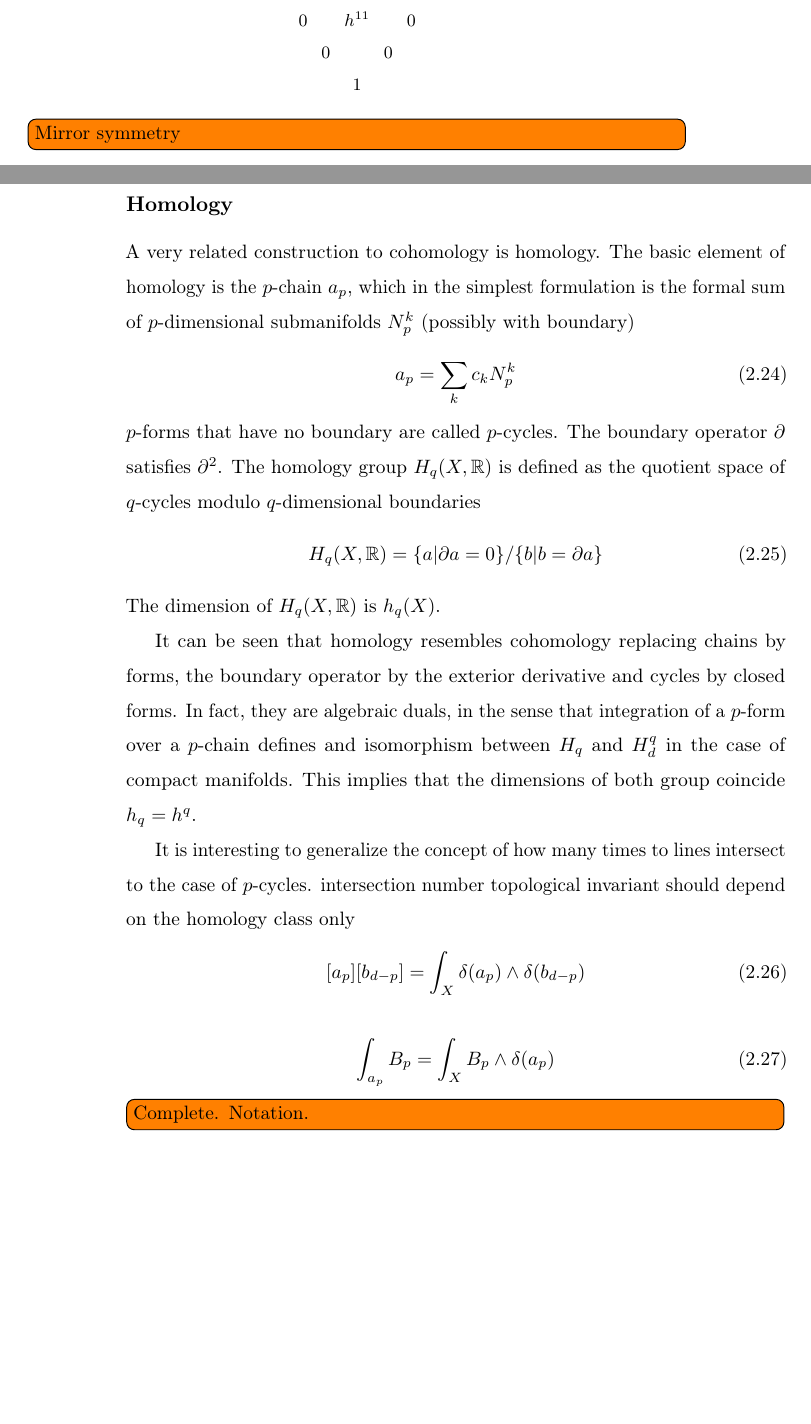
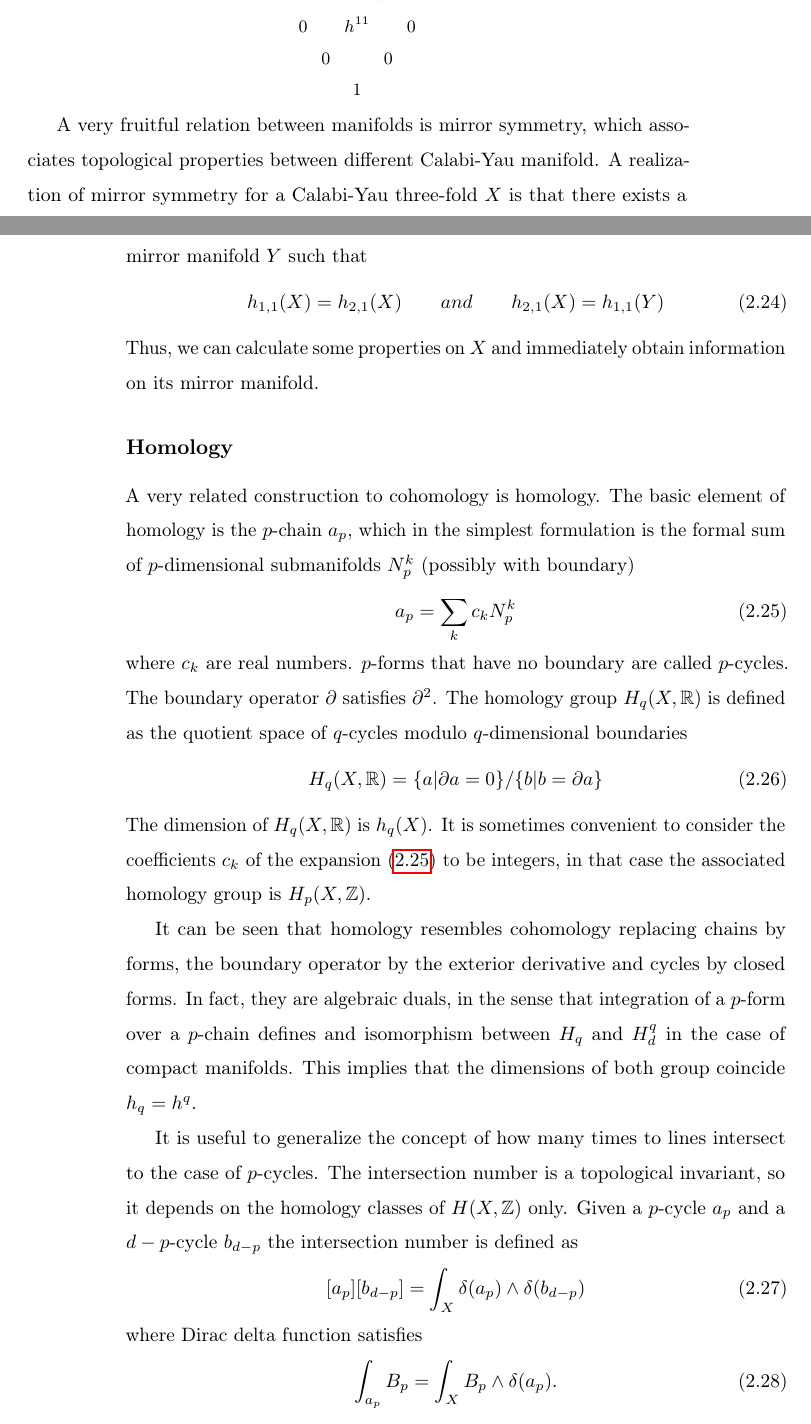
Before and after one commit to johnxliu/Master-thesis, a LaTeX thesis (Thesis/main.tex, which reads Thesis/2-Developement.tex): two parts of pages 17 and 18 of 29, joined at a grey line, cut so that both start at the same text, the shorter picture padded with empty space. Compiled offline with pdfLaTeX.

Commit message:
modified:   2-Developement.tex 	modified:   main.pdf

```diff
--- a/Thesis/2-Developement.tex
+++ b/Thesis/2-Developement.tex
@@ -323,7 +323,14 @@ In the case of a Calabi-Yau three-fold
 \end{array}
 \]}
 
-\todoin{Mirror symmetry}
+A very fruitful relation between manifolds is mirror symmetry, which associates topological
+properties between different Calabi-Yau manifold.
+A realization of mirror symmetry for a Calabi-Yau three-fold $X$ is that there exists a mirror manifold $Y$
+such that
+\begin{equation}
+  h_{1,1}(X)=h_{2,1}(X) \qquad and \qquad h_{2,1}(X)=h_{1,1}(Y)
+\end{equation}
+Thus, we can calculate some properties on $X$ and immediately obtain information on its mirror manifold.
 
 \subsection{Homology}
 
@@ -332,7 +339,9 @@ The basic element of homology is the $p$-chain $a_p$, which in the simplest form
 formal sum of $p$-dimensional submanifolds $N_p^k$ (possibly with boundary)
 \begin{equation}
   a_p = \sum_k c_k N_p^k
+  \label{eq:exp}
 \end{equation}
+where $c_k$ are real numbers.
 $p$-forms that have no boundary are called $p$-cycles. The boundary operator $\partial$ satisfies $\partial^2$.
 The homology group $H_q(X,\mathbb R)$ is defined as the quotient space of $q$-cycles modulo $q$-dimensional
 boundaries
@@ -340,6 +349,8 @@ boundaries
   H_q(X,\mathbb R) =\qty{a| \partial a=0}/\qty{b|b=\partial a}
 \end{equation}
 The dimension of $H_q(X,\mathbb R)$ is $h_q(X)$.
+It is sometimes convenient to consider the coefficients $c_k$ of the expansion \eqref{eq:exp} to
+be integers, in that case the associated homology group is $H_p(X,\mathbb Z)$.
 
 It can be seen that homology resembles cohomology replacing chains by forms, the boundary operator
 by the exterior derivative and cycles by closed forms.
@@ -347,19 +358,18 @@ In fact, they are algebraic duals, in the sense that integration of a $p$-form o
 defines and isomorphism between $H_q$ and $H^q_d$ in the case of compact manifolds.
 This implies that the dimensions of both group coincide $h_q=h^q$.
 
-It is interesting to generalize the concept of how many times to lines intersect to the case of
+It is useful to generalize the concept of how many times to lines intersect to the case of
 $p$-cycles.
-intersection number
-topological invariant should depend on the homology class only
+The intersection number is a topological invariant, so it depends on the homology
+classes of $H(X,\mathbb Z)$ only.
+Given a $p$-cycle $a_p$ and a $d-p$-cycle $b_{d-p}$ the intersection number is defined as
 \begin{equation}
   [a_p] [b_{d-p}] = \int_X \delta(a_p)\wedge \delta(b_{d-p})
 \end{equation}
-
+where Dirac delta function satisfies
 \begin{equation}
-  \int_{a_p} B_p = \int_X B_p \wedge \delta(a_p)
+  \int_{a_p} B_p = \int_X B_p \wedge \delta(a_p).
 \end{equation}
-
-\todoin{Complete. Notation.}
 
 \subsection{Moduli space}
 
```
Also changed, not shown: Thesis/main.pdf.
